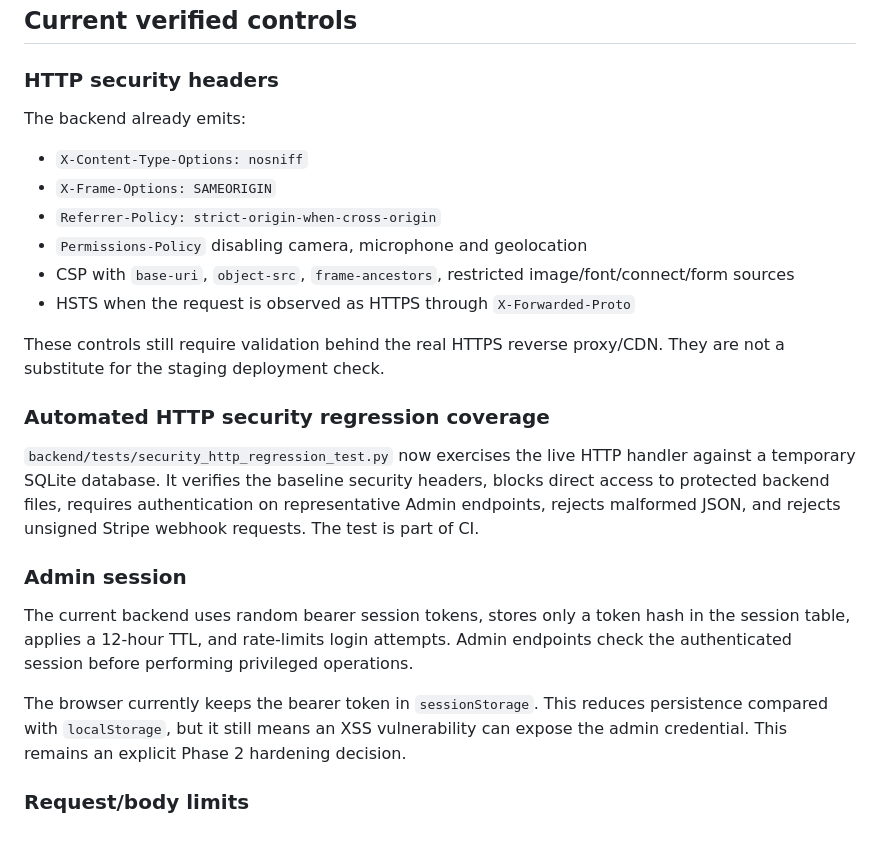
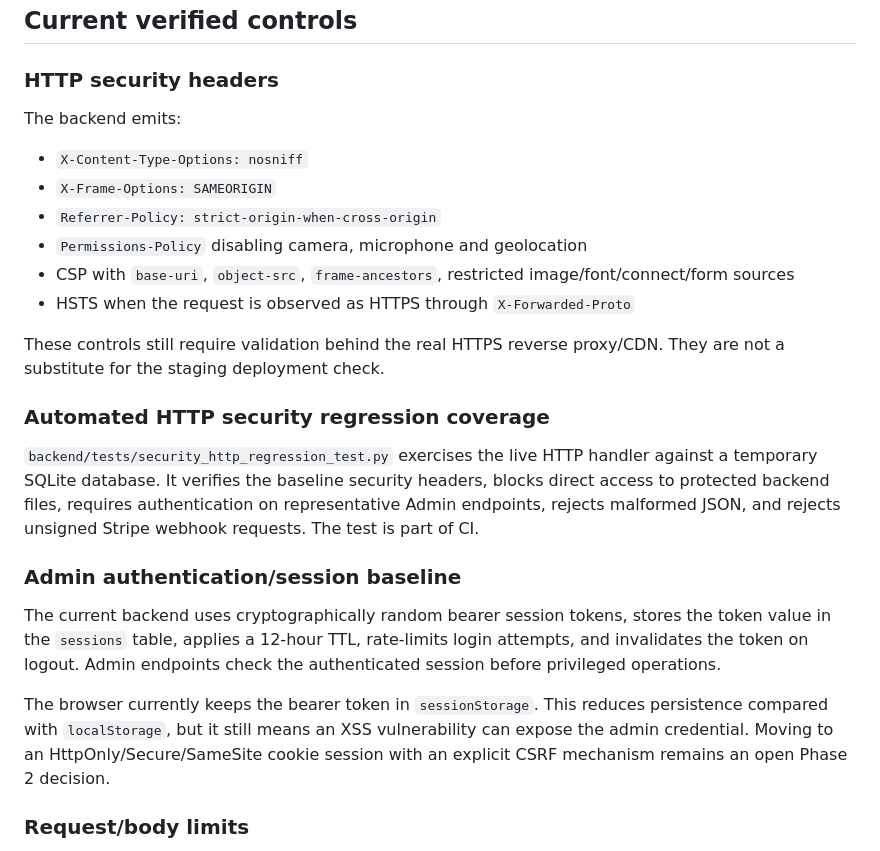
Before and after one commit to Rico14080/Kosmik-Base, a Markdown page: docs/PHASE_2_SECURITY_AUDIT.md, the part around one of its changes. Drawn GitHub-style.

```diff
--- a/docs/PHASE_2_SECURITY_AUDIT.md
+++ b/docs/PHASE_2_SECURITY_AUDIT.md
@@ -8,7 +8,7 @@ This document records the implementation audit before the production deployment
 ## Current verified controls
 
 ### HTTP security headers
-The backend already emits:
+The backend emits:
 
 - `X-Content-Type-Options: nosniff`
 - `X-Frame-Options: SAMEORIGIN`
@@ -20,12 +20,12 @@ The backend already emits:
 These controls still require validation behind the real HTTPS reverse proxy/CDN. They are not a substitute for the staging deployment check.
 
 ### Automated HTTP security regression coverage
-`backend/tests/security_http_regression_test.py` now exercises the live HTTP handler against a temporary SQLite database. It verifies the baseline security headers, blocks direct access to protected backend files, requires authentication on representative Admin endpoints, rejects malformed JSON, and rejects unsigned Stripe webhook requests. The test is part of CI.
+`backend/tests/security_http_regression_test.py` exercises the live HTTP handler against a temporary SQLite database. It verifies the baseline security headers, blocks direct access to protected backend files, requires authentication on representative Admin endpoints, rejects malformed JSON, and rejects unsigned Stripe webhook requests. The test is part of CI.
 
-### Admin session
-The current backend uses random bearer session tokens, stores only a token hash in the session table, applies a 12-hour TTL, and rate-limits login attempts. Admin endpoints check the authenticated session before performing privileged operations.
+### Admin authentication/session baseline
+The current backend uses cryptographically random bearer session tokens, stores the token value in the `sessions` table, applies a 12-hour TTL, rate-limits login attempts, and invalidates the token on logout. Admin endpoints check the authenticated session before privileged operations.
 
-The browser currently keeps the bearer token in `sessionStorage`. This reduces persistence compared with `localStorage`, but it still means an XSS vulnerability can expose the admin credential. This remains an explicit Phase 2 hardening decision.
+The browser currently keeps the bearer token in `sessionStorage`. This reduces persistence compared with `localStorage`, but it still means an XSS vulnerability can expose the admin credential. Moving to an HttpOnly/Secure/SameSite cookie session with an explicit CSRF mechanism remains an open Phase 2 decision.
 
 ### Request/body limits
 The backend has explicit body limits for JSON requests, image uploads and gallery media uploads. Uploaded files are checked against an allow-list and their magic bytes are validated before being stored.
```
Also changed, not shown: other parts of docs/PHASE_2_SECURITY_AUDIT.md (+10 -5 lines).
